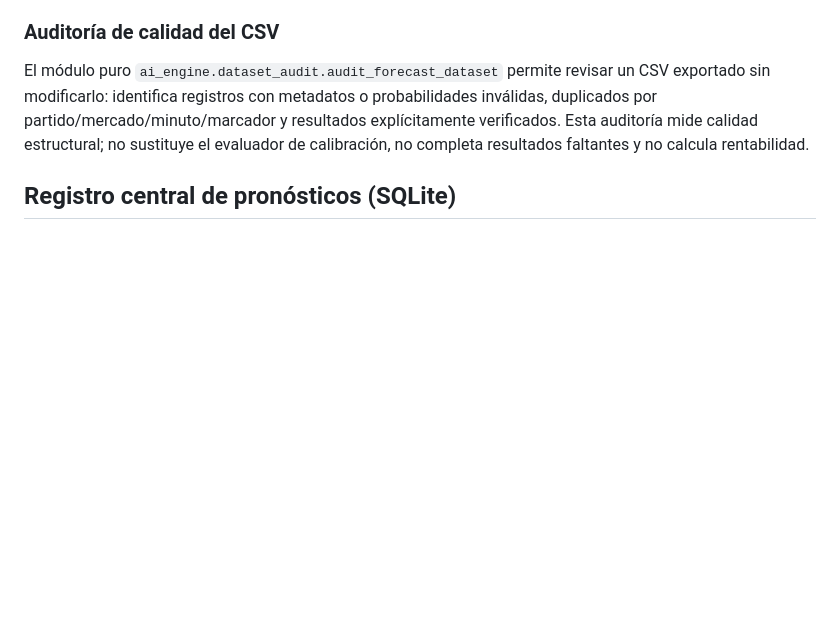
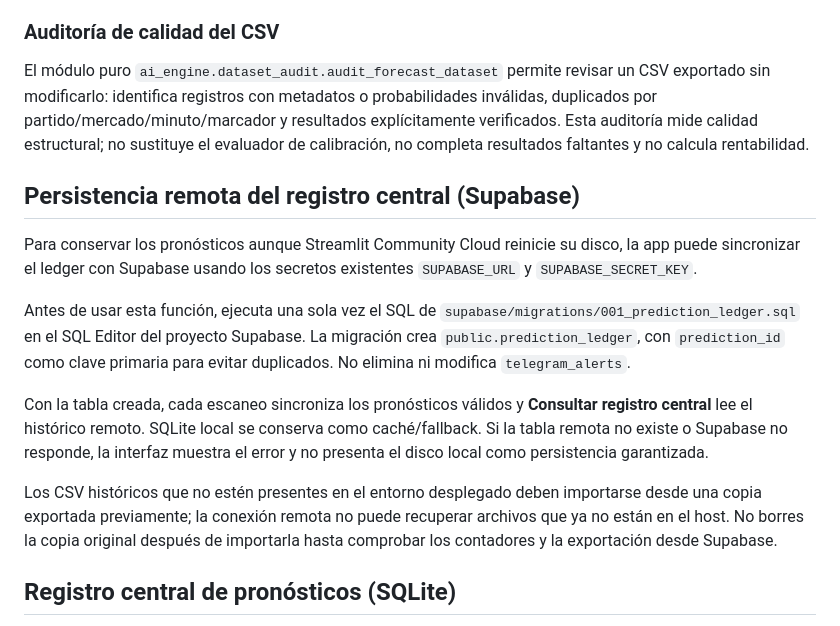
Before and after one commit to vitol88/escanner-futbol, a Markdown page: README.md, the part around the change. Rendered like a GitHub page; blank space fills up the shorter version.

Commit message:
Document durable Supabase prediction history setup

```diff
--- a/README.md
+++ b/README.md
@@ -92,6 +92,16 @@ El botón seleccionado queda resaltado en amarillo y el panel de análisis apare
 El módulo puro `ai_engine.dataset_audit.audit_forecast_dataset` permite revisar un CSV exportado sin modificarlo: identifica registros con metadatos o probabilidades inválidas, duplicados por partido/mercado/minuto/marcador y resultados explícitamente verificados. Esta auditoría mide calidad estructural; no sustituye el evaluador de calibración, no completa resultados faltantes y no calcula rentabilidad.
 
 
+## Persistencia remota del registro central (Supabase)
+
+Para conservar los pronósticos aunque Streamlit Community Cloud reinicie su disco, la app puede sincronizar el ledger con Supabase usando los secretos existentes `SUPABASE_URL` y `SUPABASE_SECRET_KEY`.
+
+Antes de usar esta función, ejecuta una sola vez el SQL de `supabase/migrations/001_prediction_ledger.sql` en el SQL Editor del proyecto Supabase. La migración crea `public.prediction_ledger`, con `prediction_id` como clave primaria para evitar duplicados. No elimina ni modifica `telegram_alerts`.
+
+Con la tabla creada, cada escaneo sincroniza los pronósticos válidos y **Consultar registro central** lee el histórico remoto. SQLite local se conserva como caché/fallback. Si la tabla remota no existe o Supabase no responde, la interfaz muestra el error y no presenta el disco local como persistencia garantizada.
+
+Los CSV históricos que no estén presentes en el entorno desplegado deben importarse desde una copia exportada previamente; la conexión remota no puede recuperar archivos que ya no están en el host. No borres la copia original después de importarla hasta comprobar los contadores y la exportación desde Supabase.
+
 ## Registro central de pronósticos (SQLite)
 
 El escáner mantiene ahora un ledger independiente y append-only en SQLite, por defecto `registro_pronosticos_football_lab.sqlite3`. La ruta se puede configurar con `PREDICTION_LEDGER_PATH`.
```
